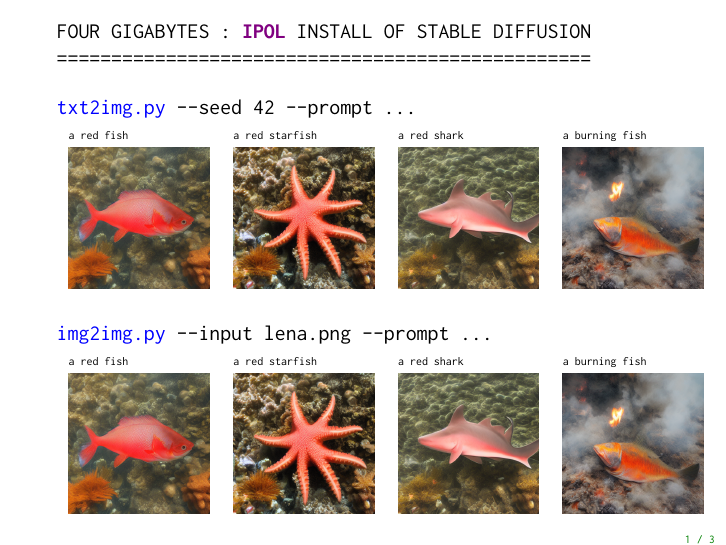
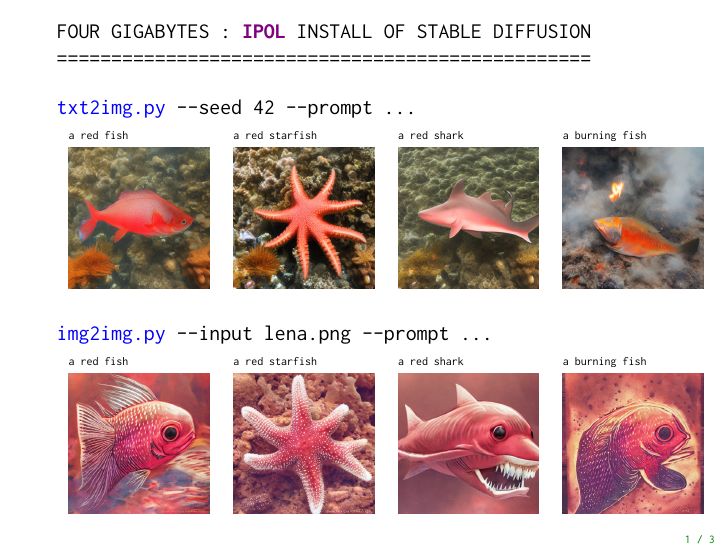
Before and after one commit to mnhrdt/quatre-gigaoctets, LaTeX slides (doc/p.tex): page 1 of 3. Compiled offline with pdfLaTeX.

Commit message:
add lenas with high strength

```diff
--- a/doc/p.tex
+++ b/doc/p.tex
@@ -81,10 +81,10 @@ FOUR GIGABYTES : {\color{violet}\bf IPOL} INSTALL OF STABLE DIFFUSION
 	\tiny\tt a red starfish &
 	\tiny\tt a red shark &
 	\tiny\tt a burning fish\\
-	\includegraphics[width=0.23\linewidth]{f/a_red_fish.png} &
-	\includegraphics[width=0.23\linewidth]{f/a_red_starfish.png} &
-	\includegraphics[width=0.23\linewidth]{f/a_red_shark.png} &
-	\includegraphics[width=0.23\linewidth]{f/a_burning_fish.png} \\
+	\includegraphics[width=0.23\linewidth]{f/lena_fish.png} &
+	\includegraphics[width=0.23\linewidth]{f/lena_starfish.png} &
+	\includegraphics[width=0.23\linewidth]{f/lena_shark.png} &
+	\includegraphics[width=0.23\linewidth]{f/lena_burning_fish.png} \\
 \end{tabular}
 
 \end{frame}
```
Also changed, not shown: doc/f/lena_burning_fish.png (added), doc/f/lena_fish.png (added), doc/f/lena_shark.png (added), doc/f/lena_starfish.png (added).
